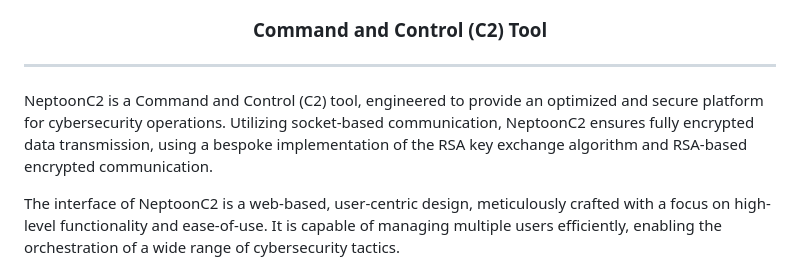
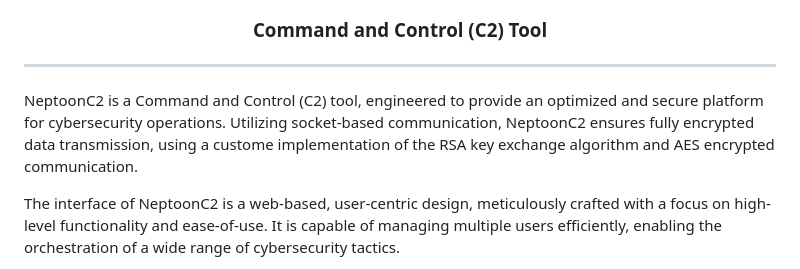
Before and after one commit to ahron-chet/NeptoonC2, a Markdown page: README.md, the part around the change. Rendered like a GitHub page.

```diff
--- a/README.md
+++ b/README.md
@@ -10,7 +10,7 @@
 
 <div style="margin: 20px; padding: 20px; background-color: #f0f0f0; border-radius: 15px;">
 
-NeptoonC2 is a Command and Control (C2) tool, engineered to provide an optimized and secure platform for cybersecurity operations. Utilizing socket-based communication, NeptoonC2 ensures fully encrypted data transmission, using a bespoke implementation of the RSA key exchange algorithm and RSA-based encrypted communication.
+NeptoonC2 is a Command and Control (C2) tool, engineered to provide an optimized and secure platform for cybersecurity operations. Utilizing socket-based communication, NeptoonC2 ensures fully encrypted data transmission, using a custome implementation of the RSA key exchange algorithm and AES encrypted communication.
 
 The interface of NeptoonC2 is a web-based, user-centric design, meticulously crafted with a focus on high-level functionality and ease-of-use. It is capable of managing multiple users efficiently, enabling the orchestration of a wide range of cybersecurity tactics.
 
```
